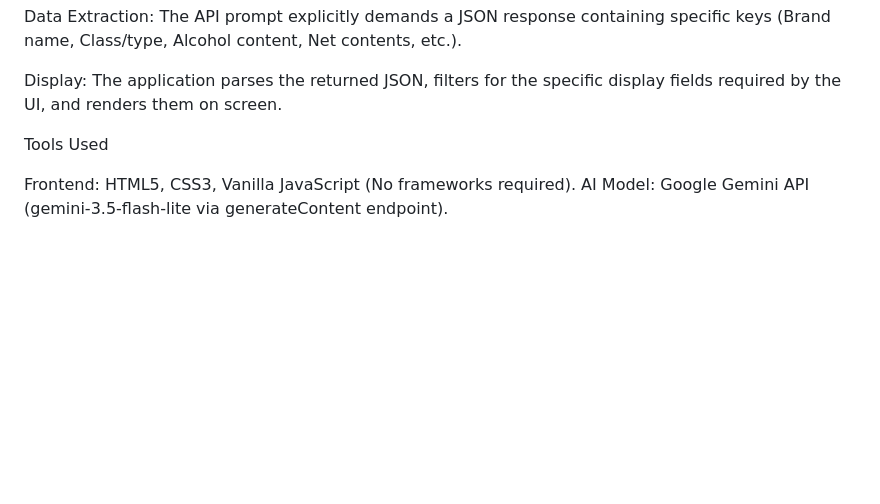
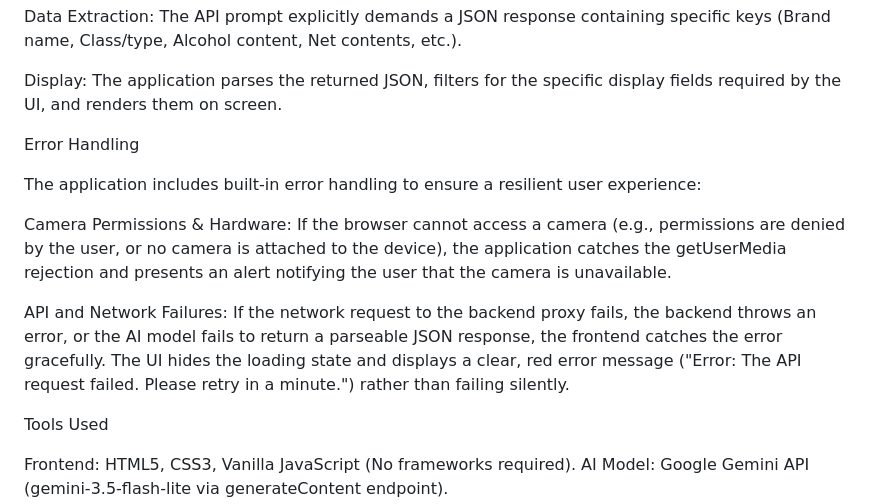
Before and after one commit to lietm/labelread, a Markdown page: README.md, the part around the change. Rendered like a GitHub page; blank space fills up the shorter version.

```diff
--- a/README.md
+++ b/README.md
@@ -26,6 +26,15 @@ Approach and Architecture
   Data Extraction: The API prompt explicitly demands a JSON response containing specific keys (Brand name, Class/type, Alcohol content, Net contents, etc.).
 
   Display: The application parses the returned JSON, filters for the specific display fields required by the UI, and renders them on screen.
+
+
+Error Handling
+
+  The application includes built-in error handling to ensure a resilient user experience:
+
+  Camera Permissions & Hardware: If the browser cannot access a camera (e.g., permissions are denied by the user, or no camera is attached to the device), the application catches the getUserMedia rejection and presents an   alert notifying the user that the camera is unavailable.
+
+  API and Network Failures: If the network request to the backend proxy fails, the backend throws an error, or the AI model fails to return a parseable JSON response, the frontend catches the error gracefully. The UI        hides the loading state and displays a clear, red error message ("Error: The API request failed. Please retry in a minute.") rather than failing silently.
 
 
 Tools Used
```
